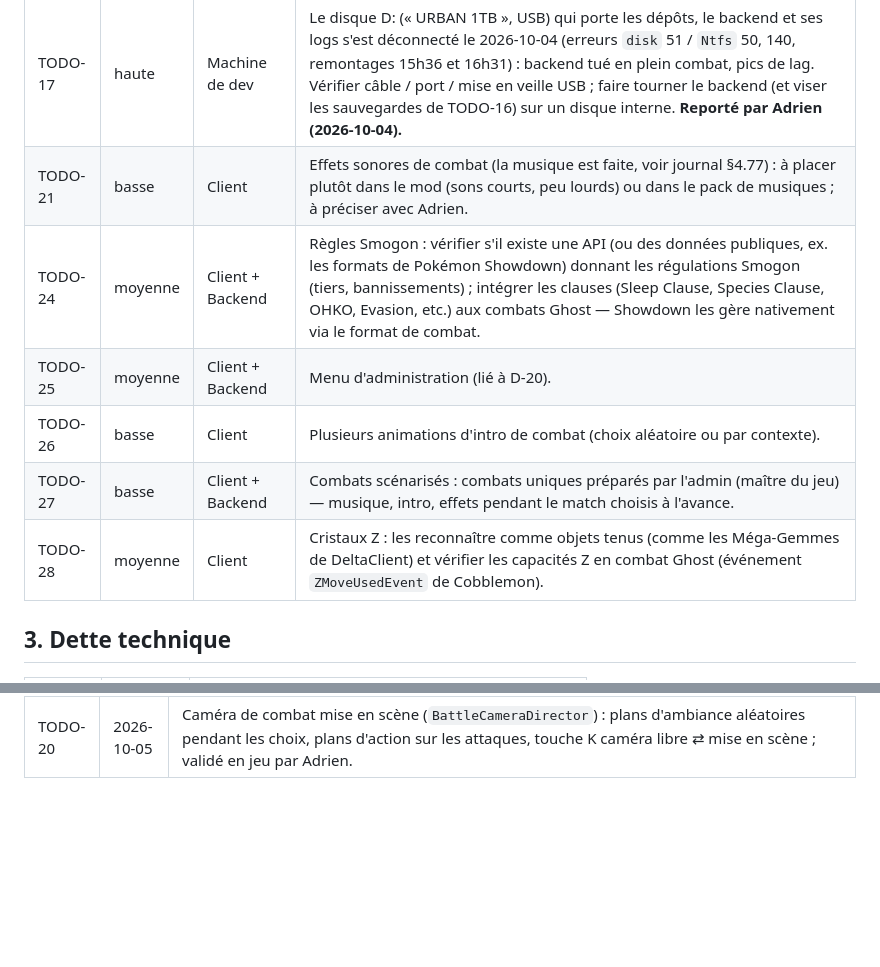
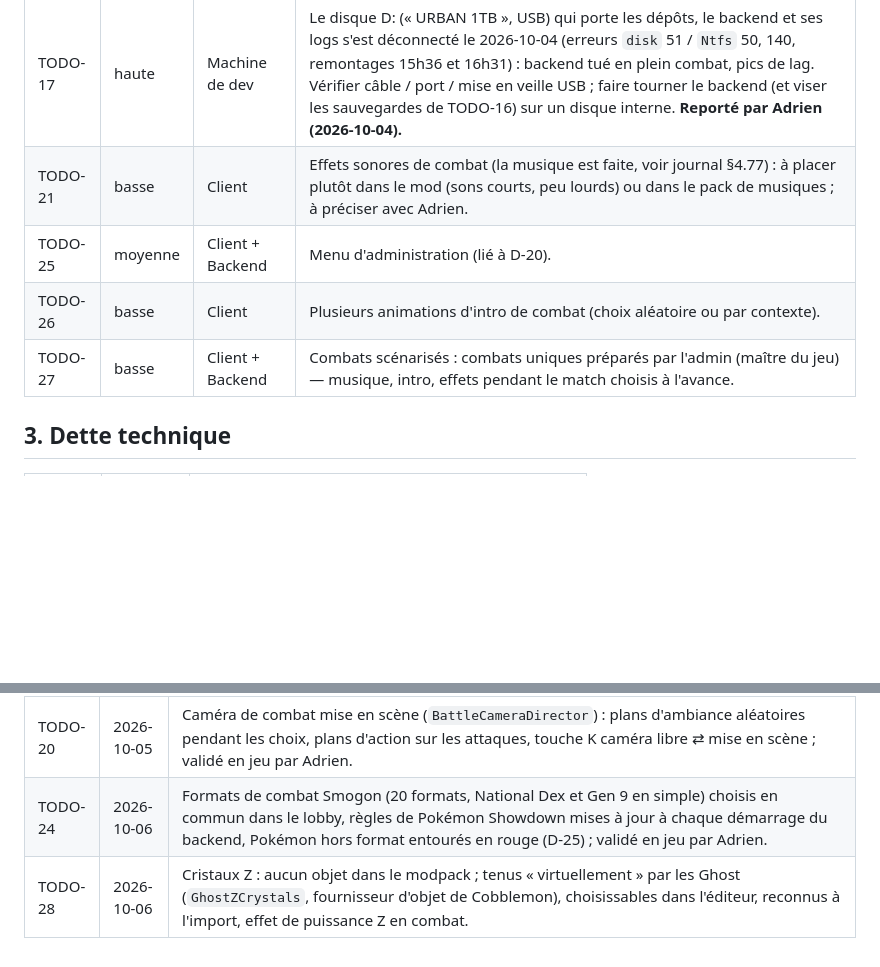
Before and after one commit to TrAdrienGit/Phantasmon-Backend, a Markdown page: Documentation/project/known-issues.md, 2 parts joined by grey strips. Drawn GitHub-style; blank space fills up the shorter version.

Commit message:
Update known issues documentation with new tasks for Smogon formats and Z-Crystals
- Added entries for the integration of Smogon battle formats, including updates to Pokémon Showdown rules and visual indicators for non-compliant Pokémon.
- Included details on the handling of Z-Crystals, specifying their virtual management within the Ghost feature and their recognition in combat scenarios.
- Enhanced clarity on ongoing development tasks and priorities for both client and backend components.

```diff
--- a/Documentation/project/known-issues.md
+++ b/Documentation/project/known-issues.md
@@ -25,11 +25,9 @@ Identifiants : `BUG-n` (comportement incorrect), `SEC-n` (sécurité, voir [`sec
 | TODO-16 | haute | Machine qui héberge la base | Planifier `scripts/backup-database.ps1` (tâche Windows quotidienne, `guides/deployment.md` §3.2) vers un autre disque. **Reporté par Adrien (2026-10-04).** |
 | TODO-17 | haute | Machine de dev | Le disque D: (« URBAN 1TB », USB) qui porte les dépôts, le backend et ses logs s'est déconnecté le 2026-10-04 (erreurs `disk` 51 / `Ntfs` 50, 140, remontages 15h36 et 16h31) : backend tué en plein combat, pics de lag. Vérifier câble / port / mise en veille USB ; faire tourner le backend (et viser les sauvegardes de TODO-16) sur un disque interne. **Reporté par Adrien (2026-10-04).** |
 | TODO-21 | basse | Client | Effets sonores de combat (la musique est faite, voir journal §4.77) : à placer plutôt dans le mod (sons courts, peu lourds) ou dans le pack de musiques ; à préciser avec Adrien. |
-| TODO-24 | moyenne | Client + Backend | Règles Smogon : vérifier s'il existe une API (ou des données publiques, ex. les formats de Pokémon Showdown) donnant les régulations Smogon (tiers, bannissements) ; intégrer les clauses (Sleep Clause, Species Clause, OHKO, Evasion, etc.) aux combats Ghost — Showdown les gère nativement via le format de combat. |
 | TODO-25 | moyenne | Client + Backend | Menu d'administration (lié à D-20). |
 | TODO-26 | basse | Client | Plusieurs animations d'intro de combat (choix aléatoire ou par contexte). |
 | TODO-27 | basse | Client + Backend | Combats scénarisés : combats uniques préparés par l'admin (maître du jeu) — musique, intro, effets pendant le match choisis à l'avance. |
-| TODO-28 | moyenne | Client | Cristaux Z : les reconnaître comme objets tenus (comme les Méga-Gemmes de DeltaClient) et vérifier les capacités Z en combat Ghost (événement `ZMoveUsedEvent` de Cobblemon). |
 
 ## 3. Dette technique
 
@@ -98,3 +96,5 @@ Identifiants : `BUG-n` (comportement incorrect), `SEC-n` (sécurité, voir [`sec
 | TODO-23 | 2026-10-05 | Touches d'équipe de Cobblemon (haut / bas, R) reprises pour l'équipe Ghost quand son overlay est affiché ; verrou de R corrigé ; validé en jeu par Adrien. |
 | TODO-22 | 2026-10-05 | Plus de commande ni de touche pour le PC, les échanges et les combats : roue de Cobblemon pour échanges et combats, touche P pour le PC (D-24). `join` / `decline` / `timer` gardées pour les boutons du chat. |
 | TODO-20 | 2026-10-05 | Caméra de combat mise en scène (`BattleCameraDirector`) : plans d'ambiance aléatoires pendant les choix, plans d'action sur les attaques, touche K caméra libre ⇄ mise en scène ; validé en jeu par Adrien. |
+| TODO-24 | 2026-10-06 | Formats de combat Smogon (20 formats, National Dex et Gen 9 en simple) choisis en commun dans le lobby, règles de Pokémon Showdown mises à jour à chaque démarrage du backend, Pokémon hors format entourés en rouge (D-25) ; validé en jeu par Adrien. |
+| TODO-28 | 2026-10-06 | Cristaux Z : aucun objet dans le modpack ; tenus « virtuellement » par les Ghost (`GhostZCrystals`, fournisseur d'objet de Cobblemon), choisissables dans l'éditeur, reconnus à l'import, effet de puissance Z en combat. |
```
